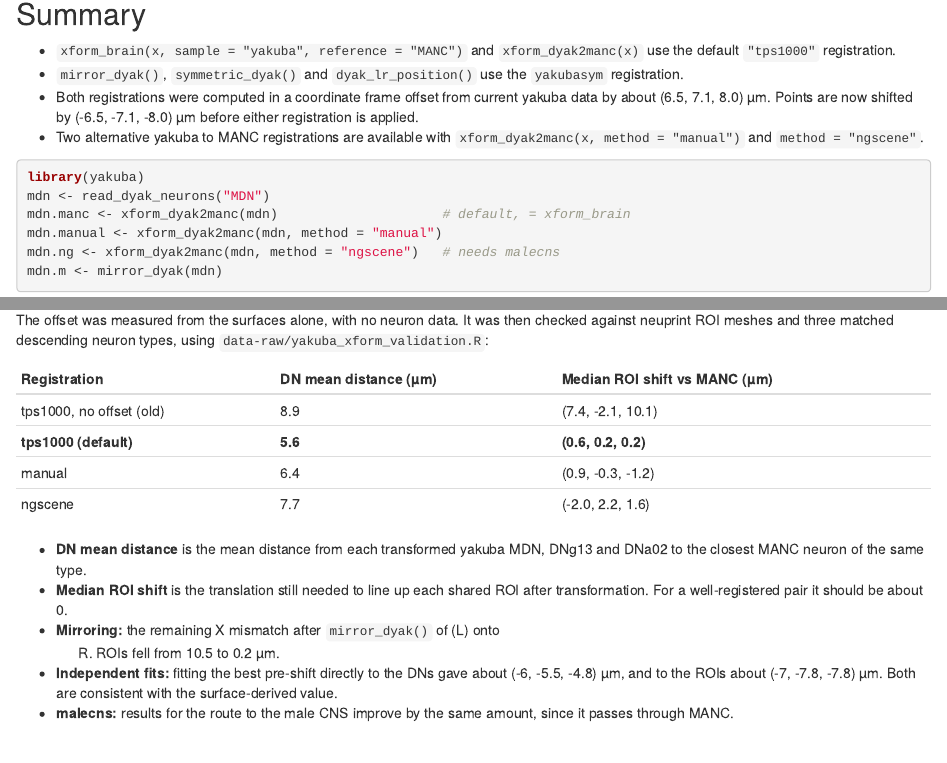
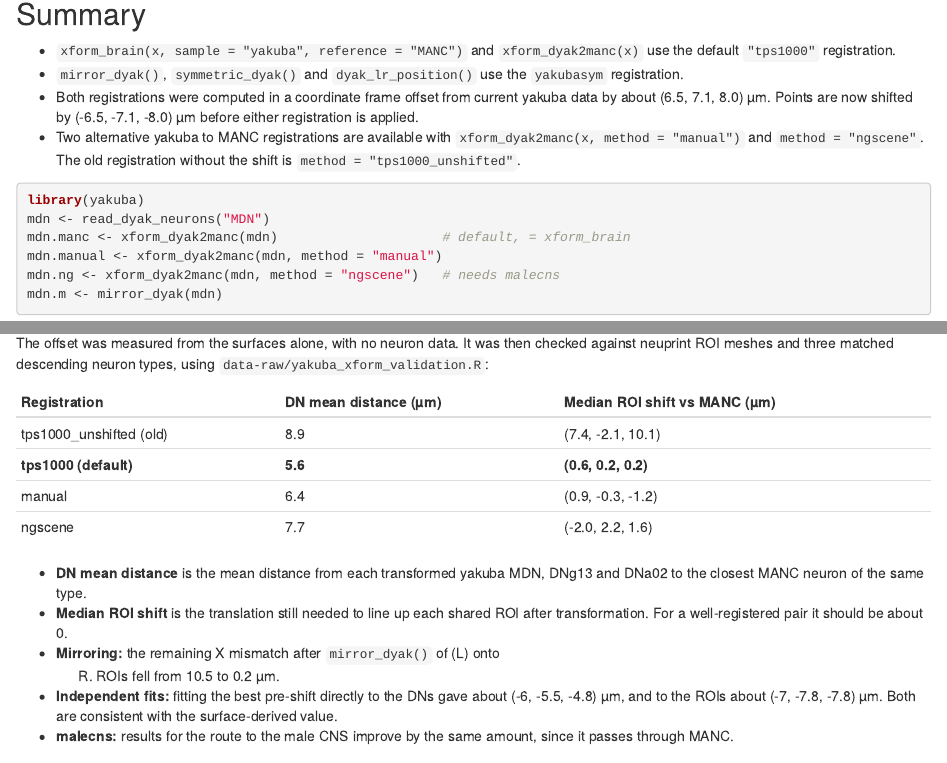
Before and after one commit to flyconnectome/yakuba, an R Markdown document (vignettes/articles/yakuba-transforms.Rmd): the page in a window 1100 px wide, from 140 px down, and a second part further down, joined at a grey line. Rendered offline with R 4.5, knitr and Pandoc, with nearby package versions.

Commit message:
xform_dyak2manc: add tps1000_unshifted method (old registration without pre-shift)

````diff
--- a/data-raw/yakuba_xform_validation.R
+++ b/data-raw/yakuba_xform_validation.R
@@ -51,7 +51,8 @@ dn_dist <- function(q, tg) sapply(q, function(n) min(sapply(tg, function(m)
   mean(nabor::knn(xyzmatrix(m), xyzmatrix(n), k = 1)$nn.dists))))
 
 methods <- list(
-  unshifted = function(x) xform(x, yakuba_extdata_reg("yakuba_MANC_1000pts_tps.rds")),
+  unshifted = function(x)
+    xform_dyak2manc(x, units = "microns", method = "tps1000_unshifted"),
   tps1000 = function(x) xform_dyak2manc(x, units = "microns"),
   manual = function(x) xform_dyak2manc(x, units = "microns", method = "manual"),
   ngscene = function(x) xform_dyak2manc(x, units = "microns", method = "ngscene")
--- a/vignettes/articles/yakuba-transforms.Rmd
+++ b/vignettes/articles/yakuba-transforms.Rmd
@@ -21,7 +21,8 @@ found and corrected in September 2026.
   yakuba data by about (6.5, 7.1, 8.0) µm. Points are now shifted by
   (-6.5, -7.1, -8.0) µm before either registration is applied.
 - Two alternative yakuba to MANC registrations are available with
-  `xform_dyak2manc(x, method = "manual")` and `method = "ngscene"`.
+  `xform_dyak2manc(x, method = "manual")` and `method = "ngscene"`. The old
+  registration without the shift is `method = "tps1000_unshifted"`.
 
 ```{r}
 library(yakuba)
@@ -104,7 +105,7 @@ types, using `data-raw/yakuba_xform_validation.R`:
 
 | Registration | DN mean distance (µm) | Median ROI shift vs MANC (µm) |
 |---|---|---|
-| tps1000, no offset (old) | 8.9 | (7.4, -2.1, 10.1) |
+| tps1000_unshifted (old) | 8.9 | (7.4, -2.1, 10.1) |
 | **tps1000 (default)** | **5.6** | **(0.6, 0.2, 0.2)** |
 | manual | 6.4 | (0.9, -0.3, -1.2) |
 | ngscene | 7.7 | (-2.0, 2.2, 1.6) |
````
Also changed, not shown: R/xform.R (+12 -4 lines), 2 other files.
